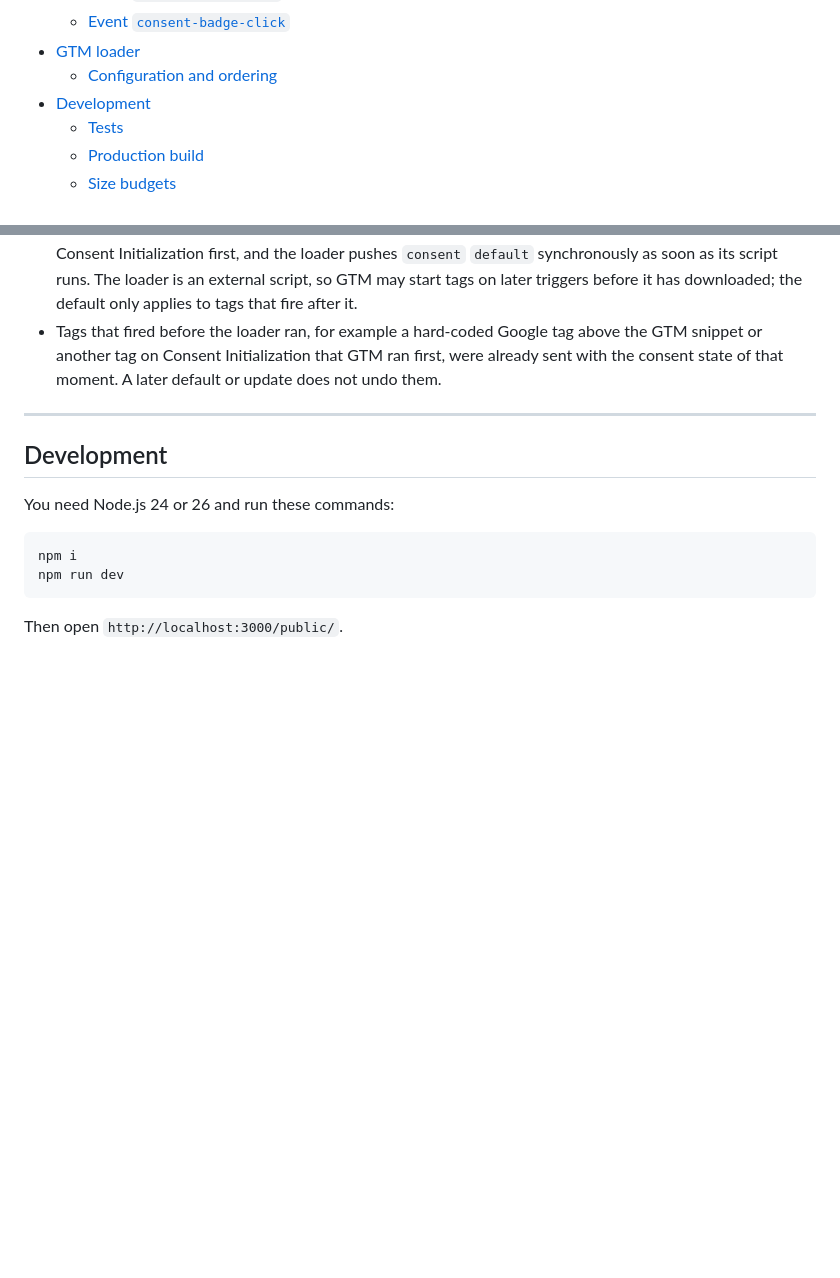
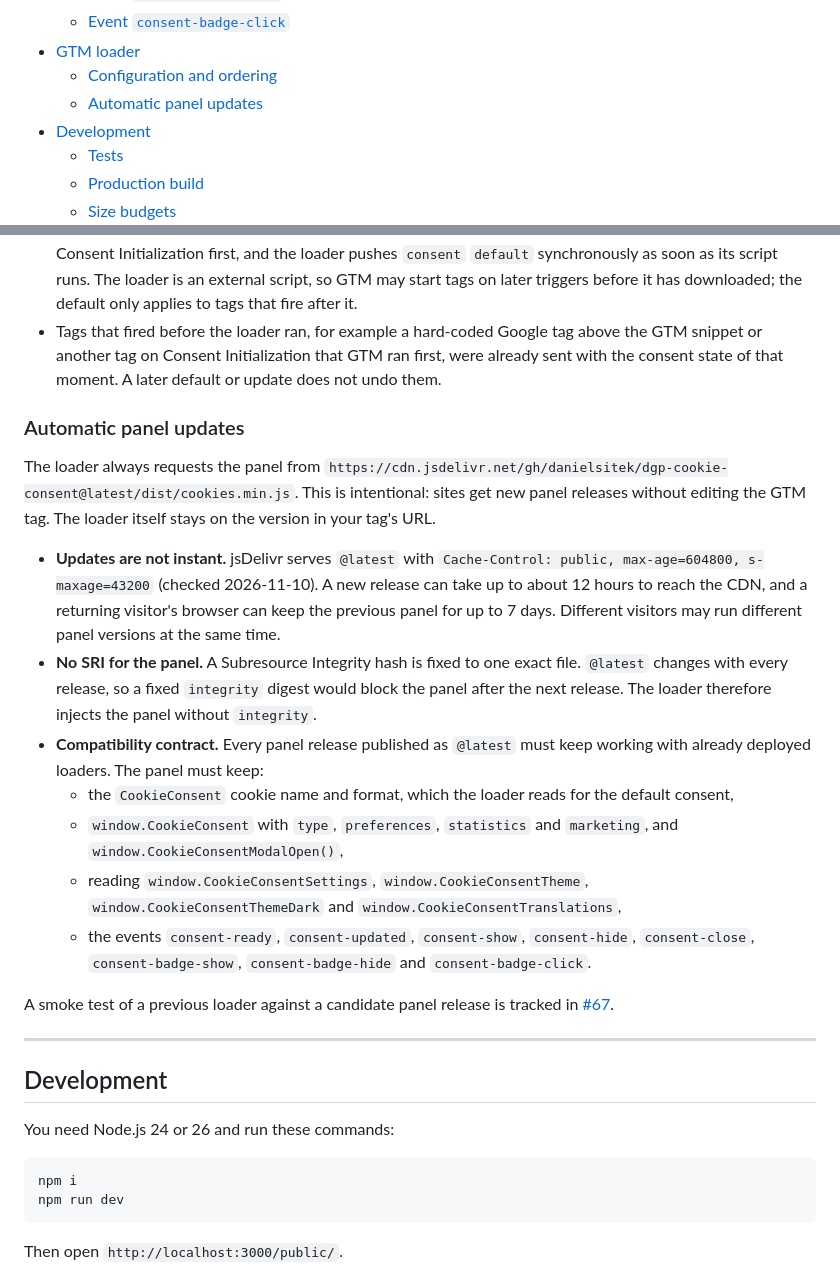
Before and after one commit to danielsitek/dgp-cookie-consent, a Markdown page: README.md, 2 parts joined by grey strips. Rendered like a GitHub page; blank space fills up the shorter version.

Commit message:
document the @latest panel update contract

```diff
--- a/README.md
+++ b/README.md
@@ -42,6 +42,7 @@ Awesome one-of-a-kind Cookie Consent panel.
   - [Event `consent-badge-click`](#event-consent-badge-click)
 - [GTM loader](#gtm-loader)
   - [Configuration and ordering](#configuration-and-ordering)
+  - [Automatic panel updates](#automatic-panel-updates)
 - [Development](#development)
   - [Tests](#tests)
   - [Production build](#production-build)
@@ -616,6 +617,20 @@ Other panel events are pushed to `dataLayer` as `cookie_consent_ready`, `cookie_
 - Supported order: the loader tag on **Consent Initialization - All Pages**, Google tags on later triggers. GTM fires Consent Initialization first, and the loader pushes `consent` `default` synchronously as soon as its script runs. The loader is an external script, so GTM may start tags on later triggers before it has downloaded; the default only applies to tags that fire after it.
 - Tags that fired before the loader ran, for example a hard-coded Google tag above the GTM snippet or another tag on Consent Initialization that GTM ran first, were already sent with the consent state of that moment. A later default or update does not undo them.
 
+### Automatic panel updates
+
+The loader always requests the panel from `https://cdn.jsdelivr.net/gh/danielsitek/dgp-cookie-consent@latest/dist/cookies.min.js`. This is intentional: sites get new panel releases without editing the GTM tag. The loader itself stays on the version in your tag's URL.
+
+- **Updates are not instant.** jsDelivr serves `@latest` with `Cache-Control: public, max-age=604800, s-maxage=43200` (checked 2026-11-10). A new release can take up to about 12 hours to reach the CDN, and a returning visitor's browser can keep the previous panel for up to 7 days. Different visitors may run different panel versions at the same time.
+- **No SRI for the panel.** A Subresource Integrity hash is fixed to one exact file. `@latest` changes with every release, so a fixed `integrity` digest would block the panel after the next release. The loader therefore injects the panel without `integrity`.
+- **Compatibility contract.** Every panel release published as `@latest` must keep working with already deployed loaders. The panel must keep:
+  - the `CookieConsent` cookie name and format, which the loader reads for the default consent,
+  - `window.CookieConsent` with `type`, `preferences`, `statistics` and `marketing`, and `window.CookieConsentModalOpen()`,
+  - reading `window.CookieConsentSettings`, `window.CookieConsentTheme`, `window.CookieConsentThemeDark` and `window.CookieConsentTranslations`,
+  - the events `consent-ready`, `consent-updated`, `consent-show`, `consent-hide`, `consent-close`, `consent-badge-show`, `consent-badge-hide` and `consent-badge-click`.
+
+A smoke test of a previous loader against a candidate panel release is tracked in [#67](https://github.com/danielsitek/dgp-cookie-consent/issues/67).
+
 ---
 
 ## Development
```
